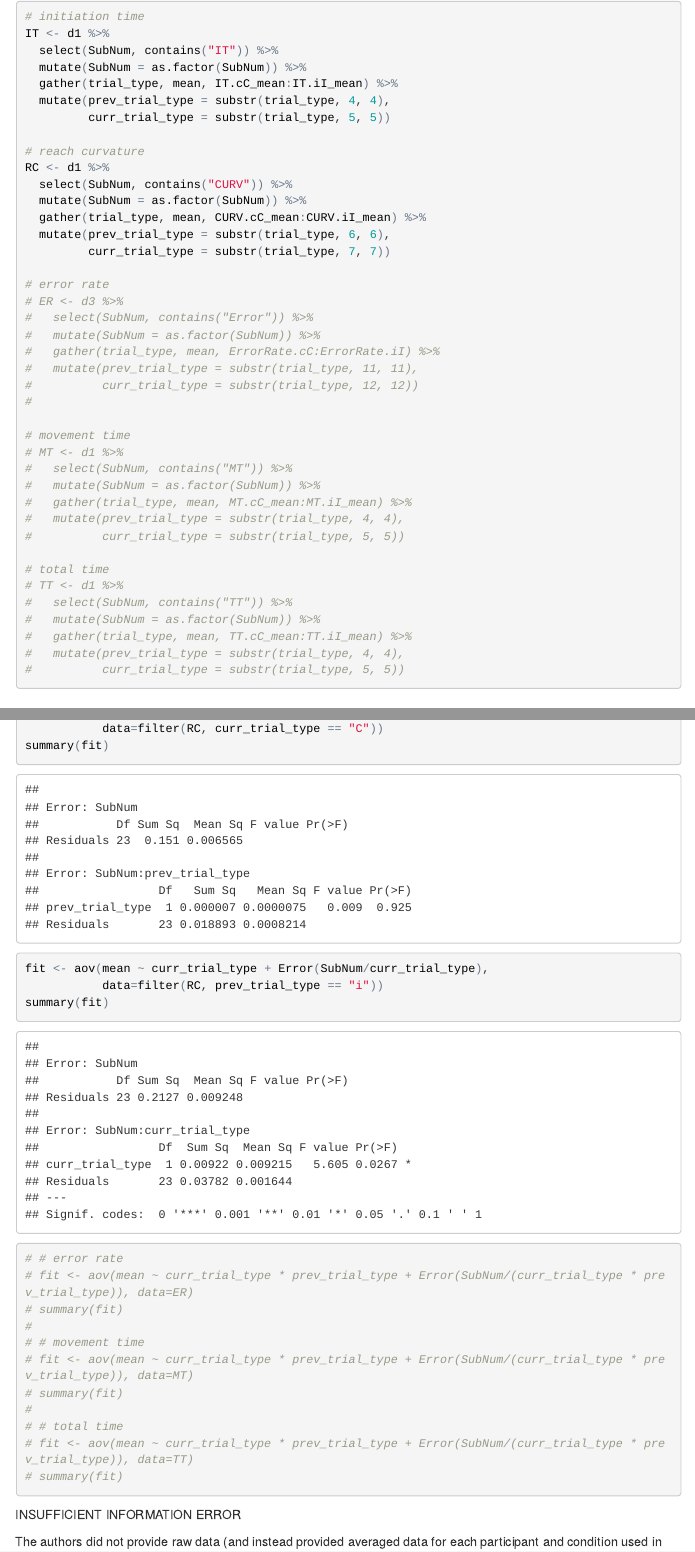
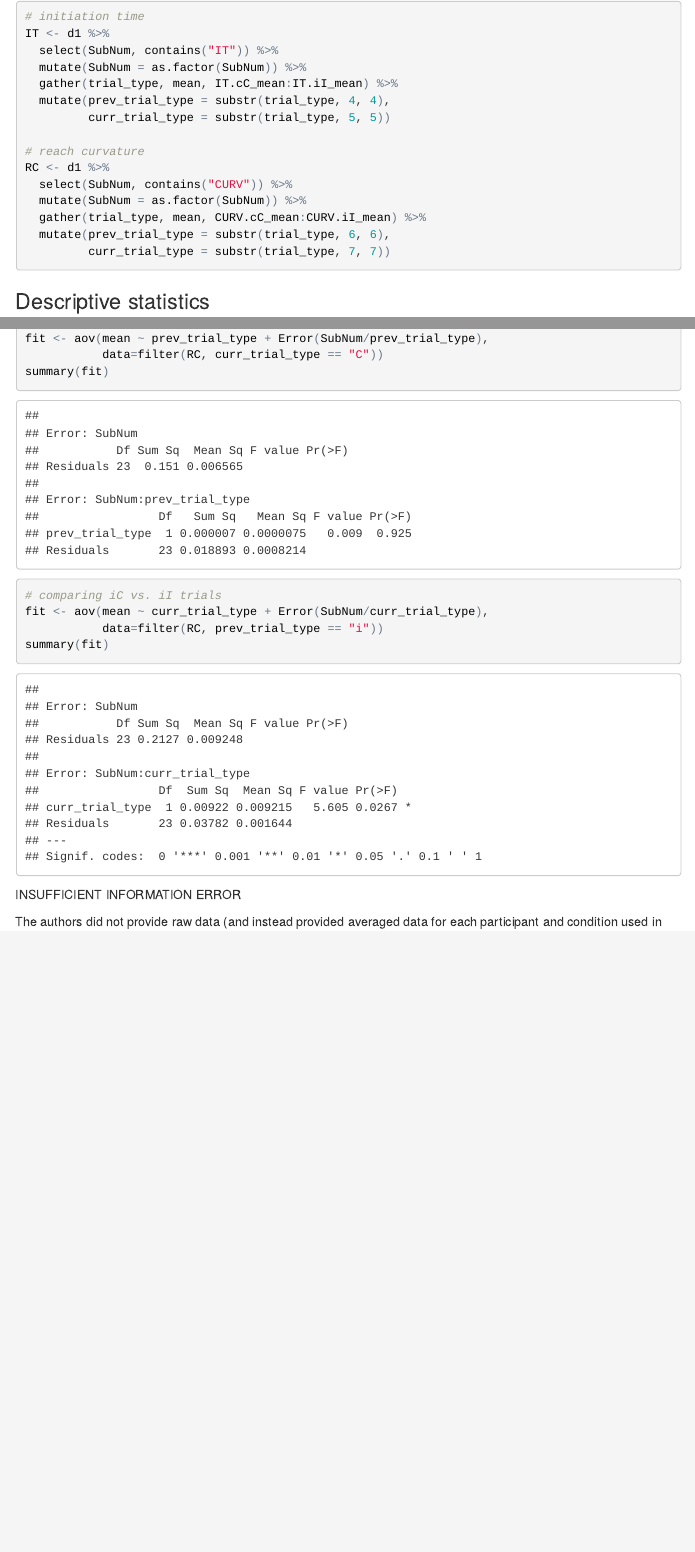
Before and after one commit to CognitionOpenDataProject/set_LcquD, an R Markdown document (pilotReport.Rmd): the page in a window 1100 px wide, from 2200 px down, and a second part further down, joined at a grey line. The pictures show the output file pilotReport.html that the author committed with the source, opened offline; menus at the side of the page are left out.

Commit message:
removed unnecessary codes

````diff
--- a/pilotReport.Rmd
+++ b/pilotReport.Rmd
@@ -93,32 +93,6 @@ RC <- d1 %>%
   gather(trial_type, mean, CURV.cC_mean:CURV.iI_mean) %>%
   mutate(prev_trial_type = substr(trial_type, 6, 6),
          curr_trial_type = substr(trial_type, 7, 7))
-
-# error rate
-# ER <- d3 %>%
-#   select(SubNum, contains("Error")) %>%
-#   mutate(SubNum = as.factor(SubNum)) %>%
-#   gather(trial_type, mean, ErrorRate.cC:ErrorRate.iI) %>%
-#   mutate(prev_trial_type = substr(trial_type, 11, 11),
-#          curr_trial_type = substr(trial_type, 12, 12))
-#
-
-# movement time
-# MT <- d1 %>%
-#   select(SubNum, contains("MT")) %>%
-#   mutate(SubNum = as.factor(SubNum)) %>%
-#   gather(trial_type, mean, MT.cC_mean:MT.iI_mean) %>%
-#   mutate(prev_trial_type = substr(trial_type, 4, 4),
-#          curr_trial_type = substr(trial_type, 5, 5))
-
-# total time
-# TT <- d1 %>%
-#   select(SubNum, contains("TT")) %>%
-#   mutate(SubNum = as.factor(SubNum)) %>%
-#   gather(trial_type, mean, TT.cC_mean:TT.iI_mean) %>%
-#   mutate(prev_trial_type = substr(trial_type, 4, 4),
-#          curr_trial_type = substr(trial_type, 5, 5))
-
 ```
 
 ### Descriptive statistics
@@ -158,22 +134,10 @@ fit <- aov(mean ~ prev_trial_type + Error(SubNum/prev_trial_type),
            data=filter(RC, curr_trial_type == "C"))
 summary(fit)
 
+# comparing iC vs. iI trials
 fit <- aov(mean ~ curr_trial_type + Error(SubNum/curr_trial_type),
            data=filter(RC, prev_trial_type == "i"))
 summary(fit)
-
-# # error rate
-# fit <- aov(mean ~ curr_trial_type * prev_trial_type + Error(SubNum/(curr_trial_type * prev_trial_type)), data=ER)
-# summary(fit)
-#
-# # movement time
-# fit <- aov(mean ~ curr_trial_type * prev_trial_type + Error(SubNum/(curr_trial_type * prev_trial_type)), data=MT)
-# summary(fit)
-#
-# # total time
-# fit <- aov(mean ~ curr_trial_type * prev_trial_type + Error(SubNum/(curr_trial_type * prev_trial_type)), data=TT)
-# summary(fit)
-
 ```
 
 INSUFFICIENT INFORMATION ERROR
````
Also changed, not shown: pilotReport.html, pilotReport.Rmd (2 more changed lines).
